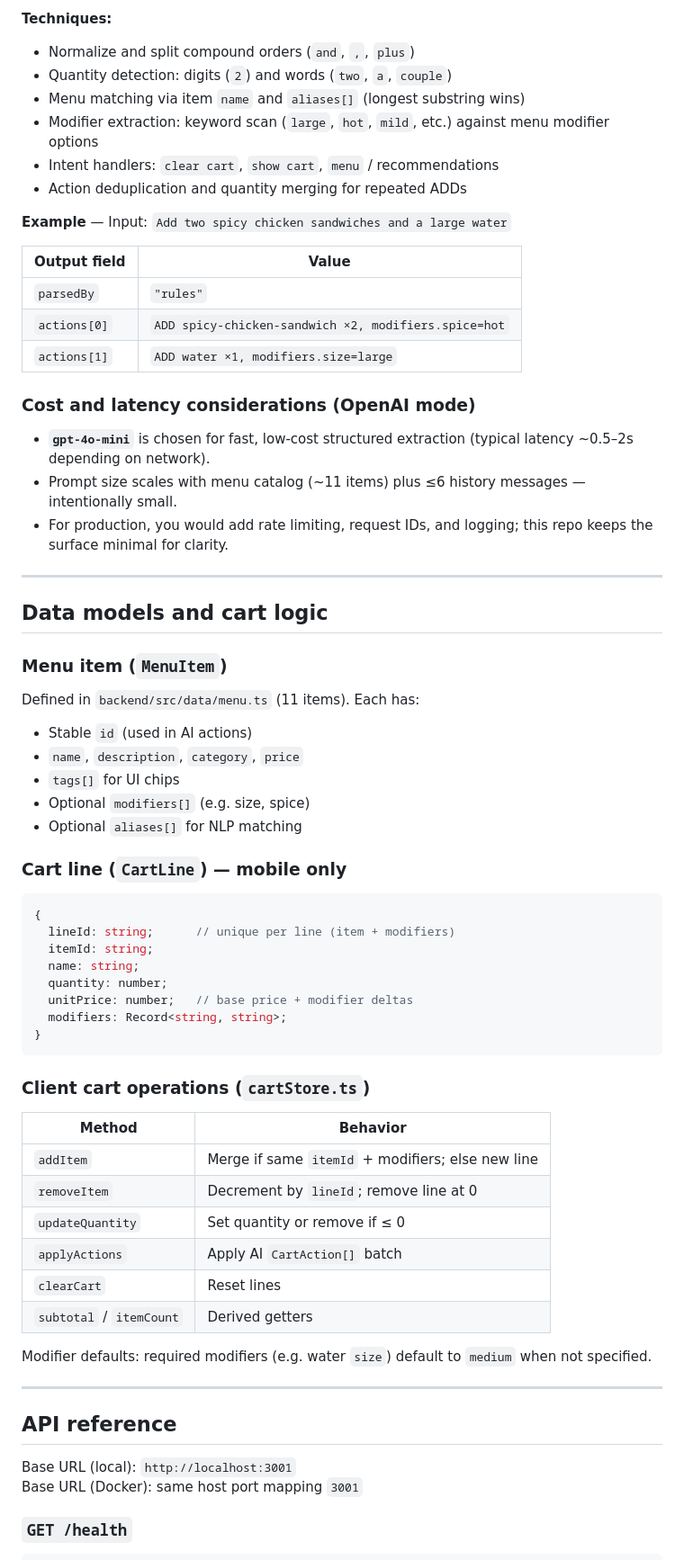
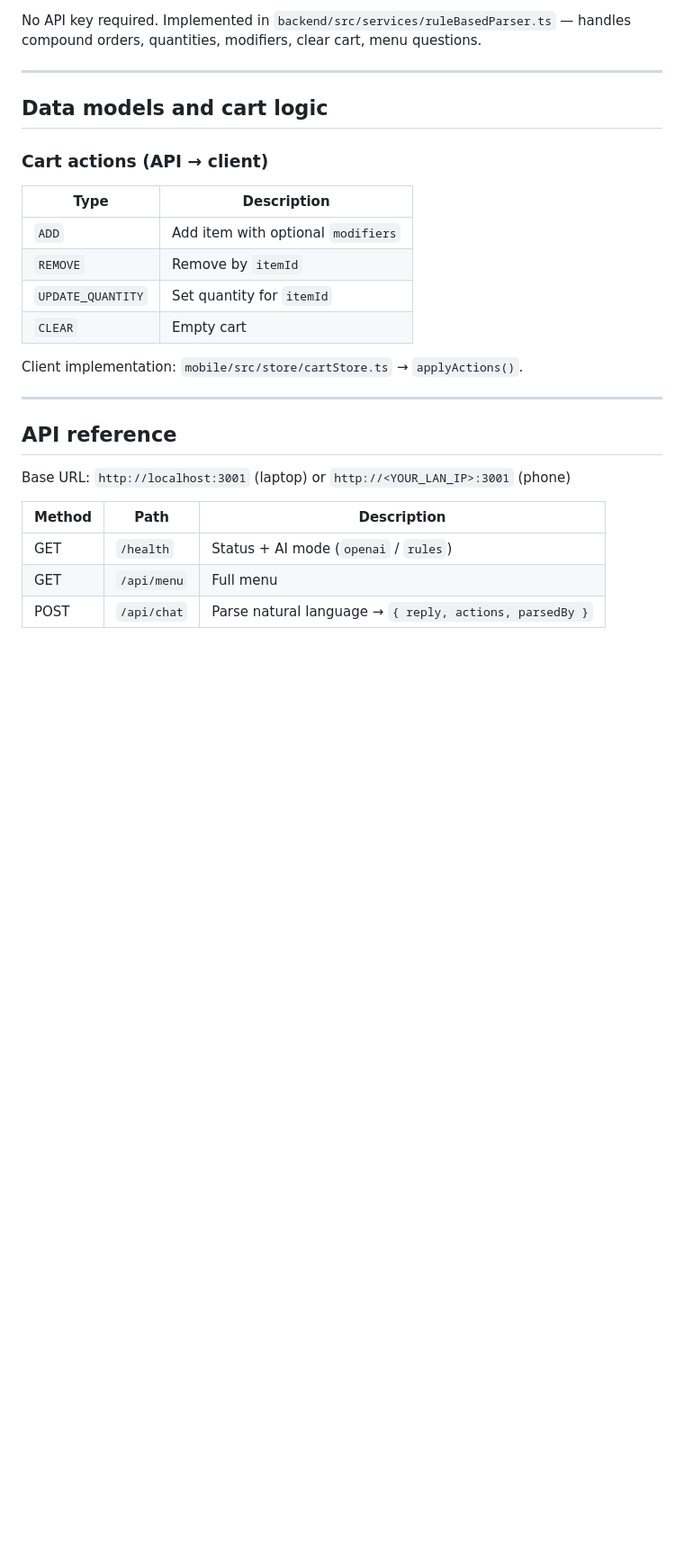
Before and after one commit to adimantamu/viridien_AI_engineering_project_aditya_rajiv, a Markdown page: README.md, the part around one of its changes. Shown at 90% size. GitHub-like rendering; blank space fills up the shorter version.

````diff
--- a/README.md
+++ b/README.md
@@ -183,72 +145,29 @@ Implemented in `backend/src/services/ruleBasedParser.ts`. No external API calls;
-**Techniques:**
-
-- Normalize and split compound orders (`and`, `,`, `plus`)
-- Quantity detection: digits (`2`) and words (`two`, `a`, `couple`)
-- Menu matching via item `name` and `aliases[]` (longest substring wins)
-- Modifier extraction: keyword scan (`large`, `hot`, `mild`, etc.) against menu modifier options
-- Intent handlers: `clear cart`, `show cart`, `menu` / recommendations
-- Action deduplication and quantity merging for repeated ADDs
-
-**Example** — Input: `Add two spicy chicken sandwiches and a large water`
-
-| Output field | Value |
-|--------------|--------|
-| `parsedBy` | `"rules"` |
-| `actions[0]` | `ADD spicy-chicken-sandwich ×2, modifiers.spice=hot` |
-| `actions[1]` | `ADD water ×1, modifiers.size=large` |
-
-### Cost and latency considerations (OpenAI mode)
-
-- **`gpt-4o-mini`** is chosen for fast, low-cost structured extraction (typical latency ~0.5–2s depending on network).
-- Prompt size scales with menu catalog (~11 items) plus ≤6 history messages — intentionally small.
-- For production, you would add rate limiting, request IDs, and logging; this repo keeps the surface minimal for clarity.
+No API key required. Implemented in `backend/src/services/ruleBasedParser.ts` — handles compound orders, quantities, modifiers, clear cart, menu questions.
 
 ---
 
 ## Data models and cart logic
 
-### Menu item (`MenuItem`)
+### Cart actions (API → client)
 
-Defined in `backend/src/data/menu.ts` (11 items). Each has:
+| Type | Description |
+|------|-------------|
+| `ADD` | Add item with optional `modifiers` |
+| `REMOVE` | Remove by `itemId` |
+| `UPDATE_QUANTITY` | Set quantity for `itemId` |
+| `CLEAR` | Empty cart |
 
-- Stable `id` (used in AI actions)
-- `name`, `description`, `category`, `price`
-- `tags[]` for UI chips
-- Optional `modifiers[]` (e.g. size, spice)
-- Optional `aliases[]` for NLP matching
-
-### Cart line (`CartLine`) — mobile only
-
-```typescript
-{
-  lineId: string;      // unique per line (item + modifiers)
-  itemId: string;
-  name: string;
-  quantity: number;
-  unitPrice: number;   // base price + modifier deltas
-  modifiers: Record<string, string>;
-}
-```
-
-### Client cart operations (`cartStore.ts`)
-
-| Method | Behavior |
-|--------|----------|
-| `addItem` | Merge if same `itemId` + modifiers; else new line |
-| `removeItem` | Decrement by `lineId`; remove line at 0 |
-| `updateQuantity` | Set quantity or remove if ≤ 0 |
-| `applyActions` | Apply AI `CartAction[]` batch |
-| `clearCart` | Reset lines |
-| `subtotal` / `itemCount` | Derived getters |
-
-Modifier defaults: required modifiers (e.g. water `size`) default to `medium` when not specified.
+Client implementation: `mobile/src/store/cartStore.ts` → `applyActions()`.
 
 ---
 
 ## API reference
 
-Base URL (local): `http://localhost:3001`
-Base URL (Docker): same host port mapping `3001`
+Base URL: `http://localhost:3001` (laptop) or `http://<YOUR_LAN_IP>:3001` (phone)
 
-### `GET /health`
+| Method | Path | Description |
+|--------|------|-------------|
+| GET | `/health` | Status + AI mode (`openai` / `rules`) |
+| GET | `/api/menu` | Full menu |
+| POST | `/api/chat` | Parse natural language → `{ reply, actions, parsedBy }` |
 
````
Also changed, not shown: other parts of README.md (+348 -319 lines).
